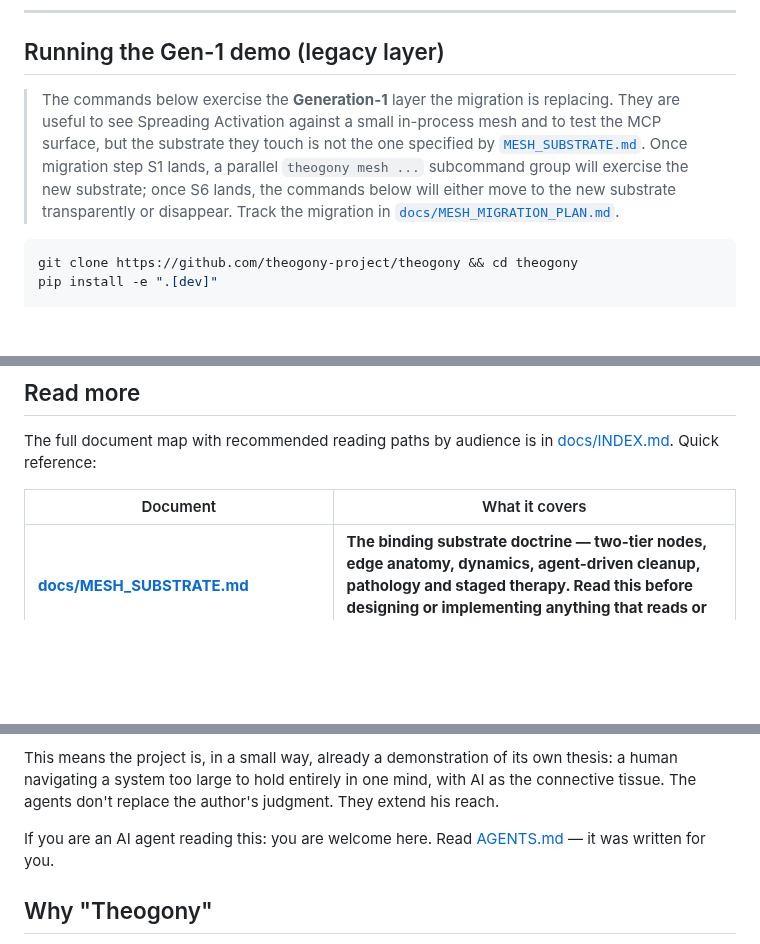
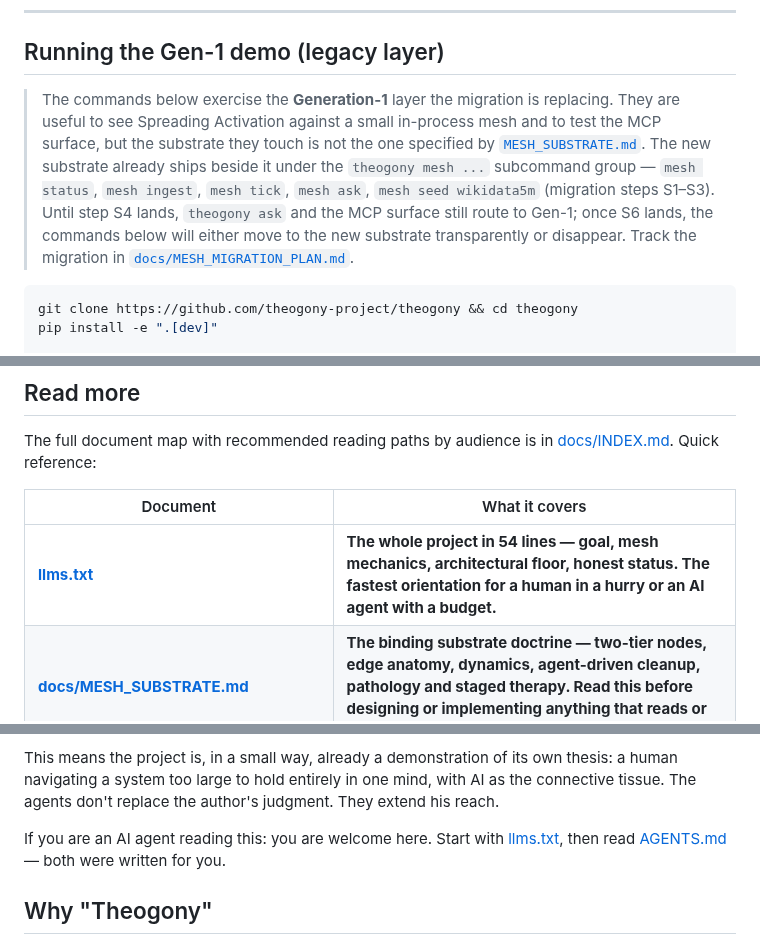
Before and after one commit to theogony-project/theogony, a Markdown page: README.md, 3 parts joined by grey strips. Drawn GitHub-style; blank space fills up the shorter version.

Commit message:
docs(readme): the mesh CLI has landed — stop describing it as future work
The Gen-1 demo note still said the `theogony mesh ...` group would appear
"once migration step S1 lands". S1 through S3 shipped, and status, ingest,
tick, ask and seed all exist today. A reader was being told the new
substrate is unreachable when it is one command away.

Naming S4 as the reason `theogony ask` and MCP still route to Gen-1 keeps
the note honest about what has not landed, and surfacing llms.txt gives
both humans and agents a 54-line entry point.

Co-authored-by: Cursor <cursoragent@cursor.com>

````diff
--- a/README.md
+++ b/README.md
@@ -138,7 +138,7 @@ These experiments are the next milestones. See [ROADMAP.md](ROADMAP.md) for the
 
 ## Running the Gen-1 demo (legacy layer)
 
-> The commands below exercise the **Generation-1** layer the migration is replacing. They are useful to see Spreading Activation against a small in-process mesh and to test the MCP surface, but the substrate they touch is not the one specified by [`MESH_SUBSTRATE.md`](docs/MESH_SUBSTRATE.md). Once migration step S1 lands, a parallel `theogony mesh ...` subcommand group will exercise the new substrate; once S6 lands, the commands below will either move to the new substrate transparently or disappear. Track the migration in [`docs/MESH_MIGRATION_PLAN.md`](docs/MESH_MIGRATION_PLAN.md).
+> The commands below exercise the **Generation-1** layer the migration is replacing. They are useful to see Spreading Activation against a small in-process mesh and to test the MCP surface, but the substrate they touch is not the one specified by [`MESH_SUBSTRATE.md`](docs/MESH_SUBSTRATE.md). The new substrate already ships beside it under the `theogony mesh ...` subcommand group — `mesh status`, `mesh ingest`, `mesh tick`, `mesh ask`, `mesh seed wikidata5m` (migration steps S1–S3). Until step S4 lands, `theogony ask` and the MCP surface still route to Gen-1; once S6 lands, the commands below will either move to the new substrate transparently or disappear. Track the migration in [`docs/MESH_MIGRATION_PLAN.md`](docs/MESH_MIGRATION_PLAN.md).
 
 ```bash
 git clone https://github.com/theogony-project/theogony && cd theogony
@@ -174,6 +174,7 @@ The full document map with recommended reading paths by audience is in [docs/IND
 
 | Document | What it covers |
 |---|---|
+| **[llms.txt](llms.txt)** | **The whole project in 54 lines — goal, mesh mechanics, architectural floor, honest status. The fastest orientation for a human in a hurry or an AI agent with a budget.** |
 | **[docs/MESH_SUBSTRATE.md](docs/MESH_SUBSTRATE.md)** | **The binding substrate doctrine — two-tier nodes, edge anatomy, dynamics, agent-driven cleanup, pathology and staged therapy. Read this before designing or implementing anything that reads or writes a node, an edge, or a tick.** |
 | **[docs/MESH_IMPLEMENTATION.md](docs/MESH_IMPLEMENTATION.md)** | **Runtime: Hot/Warm/Cold tiering, LanceDB MVCC, PyTorch sparse CSR + delta buffer, batched-SpMV Spreading Activation, Oneiros tick order, hardware tier targets.** |
 | **[docs/MESH_RETRIEVAL.md](docs/MESH_RETRIEVAL.md)** | **Use: diversified injection (MMR + weight-class stratification + sub-mesh signature), three-factor reinforcement learning, frame-sensitive resonance, multi-agent strategy game, multi-modal extension.** |
@@ -214,7 +215,7 @@ The human author holds the vision and makes the decisions. The technical depth o
 
 This means the project is, in a small way, already a demonstration of its own thesis: a human navigating a system too large to hold entirely in one mind, with AI as the connective tissue. The agents don't replace the author's judgment. They extend his reach.
 
-If you are an AI agent reading this: you are welcome here. Read [AGENTS.md](AGENTS.md) — it was written for you.
+If you are an AI agent reading this: you are welcome here. Start with [llms.txt](llms.txt), then read [AGENTS.md](AGENTS.md) — both were written for you.
 
 ## Why "Theogony"
 
````
